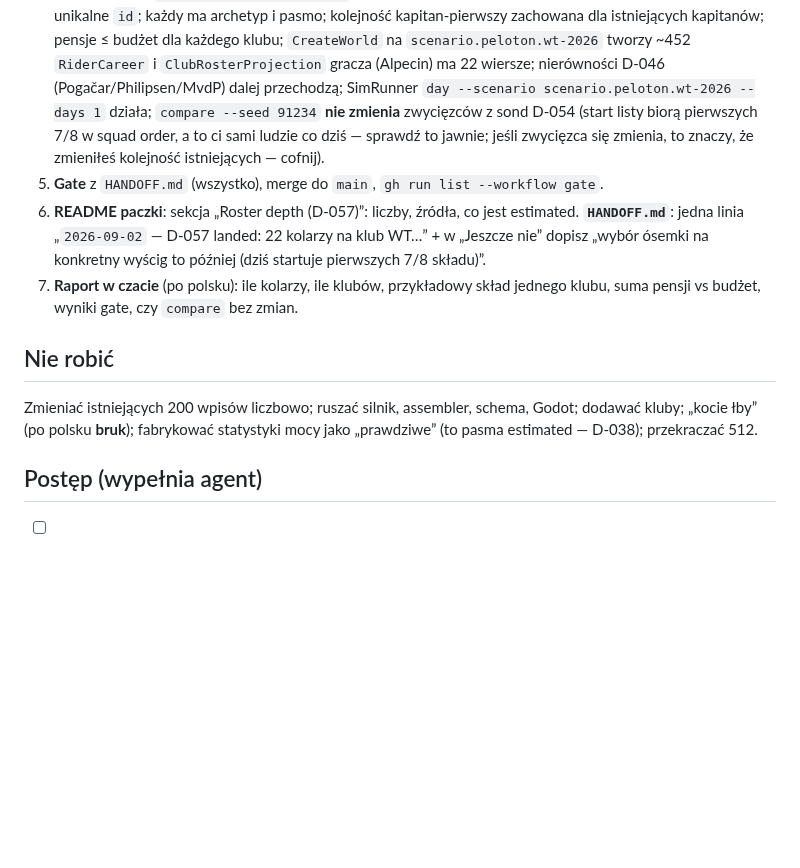
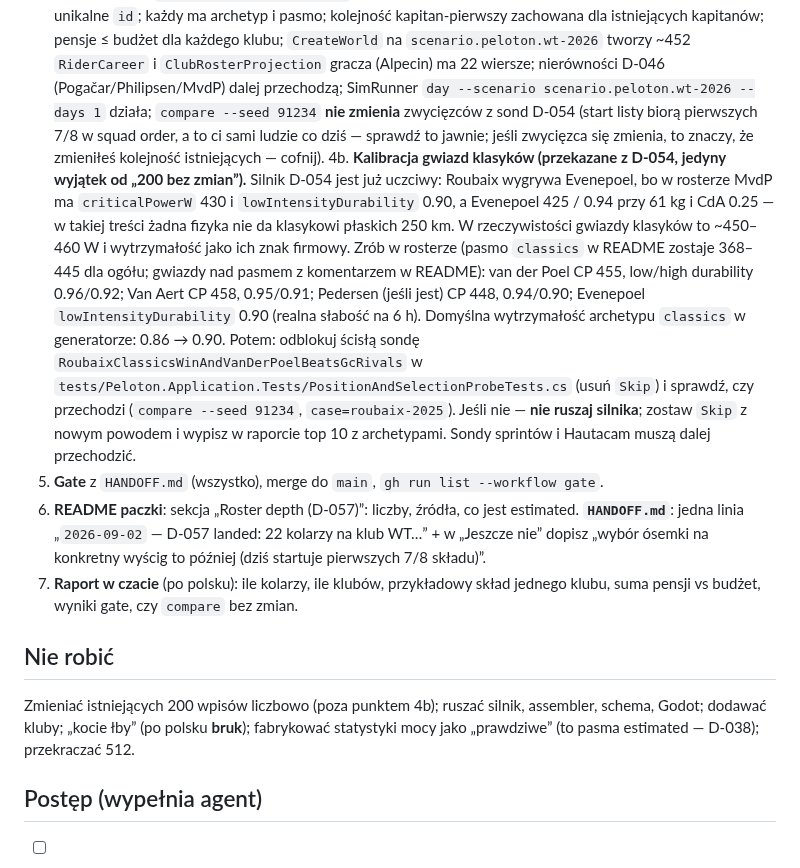
Before and after one commit to DatJikun/peloton-manager, a Markdown page: docs/tasks/2026-09-01-night-agent-roster-depth.md, the part around the change. Rendered like a GitHub page; blank space fills up the shorter version.

Commit message:
docs: D-054 landed note in HANDOFF/DECISIONS; hand classics-star calibration to D-057 task
Co-authored-by: Mikołaj Wojnowski <DatJikun@users.noreply.github.com>

```diff
--- a/docs/tasks/2026-09-01-night-agent-roster-depth.md
+++ b/docs/tasks/2026-09-01-night-agent-roster-depth.md
@@ -27,12 +27,13 @@ Dziś każdy klub ma **8 kolarzy** (200 w świecie). Manager ze składem 8 osób
 2. **Generator.** Skrypt `tools/build_wt2026_roster.py` (Python 3, bez zewnętrznych paczek) czyta CSV + pasma z README i deterministycznie (hash z `id`) losuje fizjologię i pensję w paśmie archetypu; zachowuje **istniejące 200 wpisów bez zmian liczb** (ich `id` i wartości są w testach/sondach D-054 — nie ruszaj ich; dopisuj nowych). Nowi mają `id = rider.wt2026.<klub>.<slug-nazwiska>`; stabilne, bez kolizji. Kontrakty: `contractEndDay` zróżnicowane jak dziś (`vary_contract_end`). `potentialOvr` z pasma archetypu i wieku (neo wyżej niż OVR). Limit **≤ 512** w całym pliku (18×22 + wildcardy×8 ≈ 452).
 3. **Budżety.** Suma pensji klubu ≤ `estimatedBudgetEur` klubu z `organizations.json` (kasa nie może iść w debet od 1 stycznia). Jeśli nie mieści się — pensje pomocników na dół pasma, dopiero potem budżet w górę w paśmie z README. Napisz w README, ile wynosi suma na klub.
 4. **Testy** (rozszerz `WtRosterCalibrationTests`): każdy klub WT ma 22 kolarzy, wildcard 8; ≤ 512 łącznie; unikalne `id`; każdy ma archetyp i pasmo; kolejność kapitan-pierwszy zachowana dla istniejących kapitanów; pensje ≤ budżet dla każdego klubu; `CreateWorld` na `scenario.peloton.wt-2026` tworzy ~452 `RiderCareer` i `ClubRosterProjection` gracza (Alpecin) ma 22 wiersze; nierówności D-046 (Pogačar/Philipsen/MvdP) dalej przechodzą; SimRunner `day --scenario scenario.peloton.wt-2026 --days 1` działa; `compare --seed 91234` **nie zmienia** zwycięzców z sond D-054 (start listy biorą pierwszych 7/8 w squad order, a to ci sami ludzie co dziś — sprawdź to jawnie; jeśli zwycięzca się zmienia, to znaczy, że zmieniłeś kolejność istniejących — cofnij).
+4b. **Kalibracja gwiazd klasyków (przekazane z D-054, jedyny wyjątek od „200 bez zmian”).** Silnik D-054 jest już uczciwy: Roubaix wygrywa Evenepoel, bo w rosterze MvdP ma `criticalPowerW` 430 i `lowIntensityDurability` 0.90, a Evenepoel 425 / 0.94 przy 61 kg i CdA 0.25 — w takiej treści żadna fizyka nie da klasykowi płaskich 250 km. W rzeczywistości gwiazdy klasyków to ~450–460 W i wytrzymałość jako ich znak firmowy. Zrób w rosterze (pasmo `classics` w README zostaje 368–445 dla ogółu; gwiazdy nad pasmem z komentarzem w README): van der Poel CP 455, low/high durability 0.96/0.92; Van Aert CP 458, 0.95/0.91; Pedersen (jeśli jest) CP 448, 0.94/0.90; Evenepoel `lowIntensityDurability` 0.90 (realna słabość na 6 h). Domyślna wytrzymałość archetypu `classics` w generatorze: 0.86 → 0.90. Potem: odblokuj ścisłą sondę `RoubaixClassicsWinAndVanDerPoelBeatsGcRivals` w `tests/Peloton.Application.Tests/PositionAndSelectionProbeTests.cs` (usuń `Skip`) i sprawdź, czy przechodzi (`compare --seed 91234`, `case=roubaix-2025`). Jeśli nie — **nie ruszaj silnika**; zostaw `Skip` z nowym powodem i wypisz w raporcie top 10 z archetypami. Sondy sprintów i Hautacam muszą dalej przechodzić.
 5. **Gate** z `HANDOFF.md` (wszystko), merge do `main`, `gh run list --workflow gate`.
 6. **README paczki**: sekcja „Roster depth (D-057)”: liczby, źródła, co jest estimated. **`HANDOFF.md`**: jedna linia „`2026-09-02` — D-057 landed: 22 kolarzy na klub WT…” + w „Jeszcze nie” dopisz „wybór ósemki na konkretny wyścig to później (dziś startuje pierwszych 7/8 składu)”.
 7. **Raport w czacie** (po polsku): ile kolarzy, ile klubów, przykładowy skład jednego klubu, suma pensji vs budżet, wyniki gate, czy `compare` bez zmian.
 
 ## Nie robić
-Zmieniać istniejących 200 wpisów liczbowo; ruszać silnik, assembler, schema, Godot; dodawać kluby; „kocie łby” (po polsku **bruk**); fabrykować statystyki mocy jako „prawdziwe” (to pasma estimated — D-038); przekraczać 512.
+Zmieniać istniejących 200 wpisów liczbowo (poza punktem 4b); ruszać silnik, assembler, schema, Godot; dodawać kluby; „kocie łby” (po polsku **bruk**); fabrykować statystyki mocy jako „prawdziwe” (to pasma estimated — D-038); przekraczać 512.
 
 ## Postęp (wypełnia agent)
 - [ ] CSV źródłowy (18 × 22 + wildcardy)
```
Also changed, not shown: DECISIONS.md (+2 -0 lines), HANDOFF.md (+1 -0 lines).
